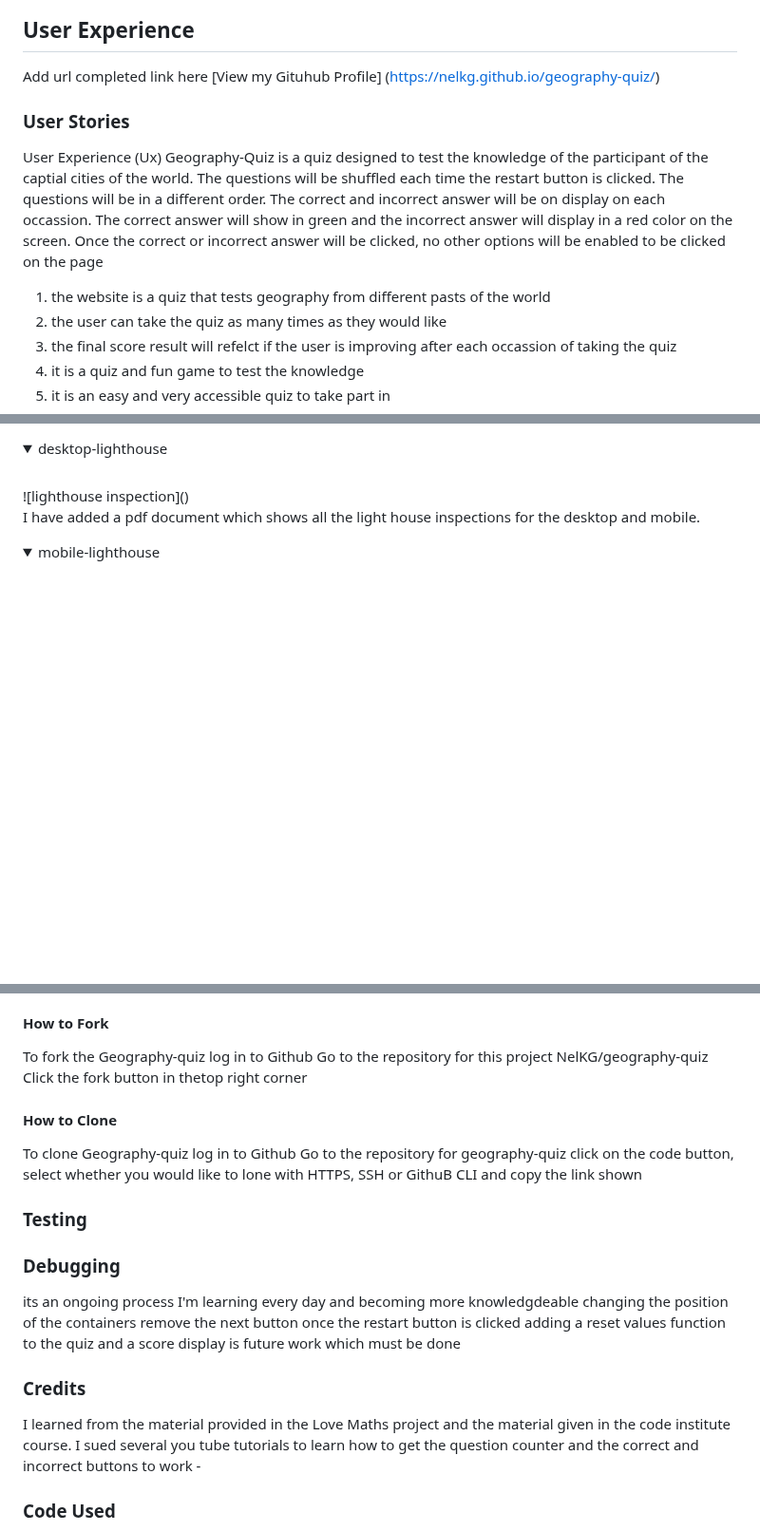
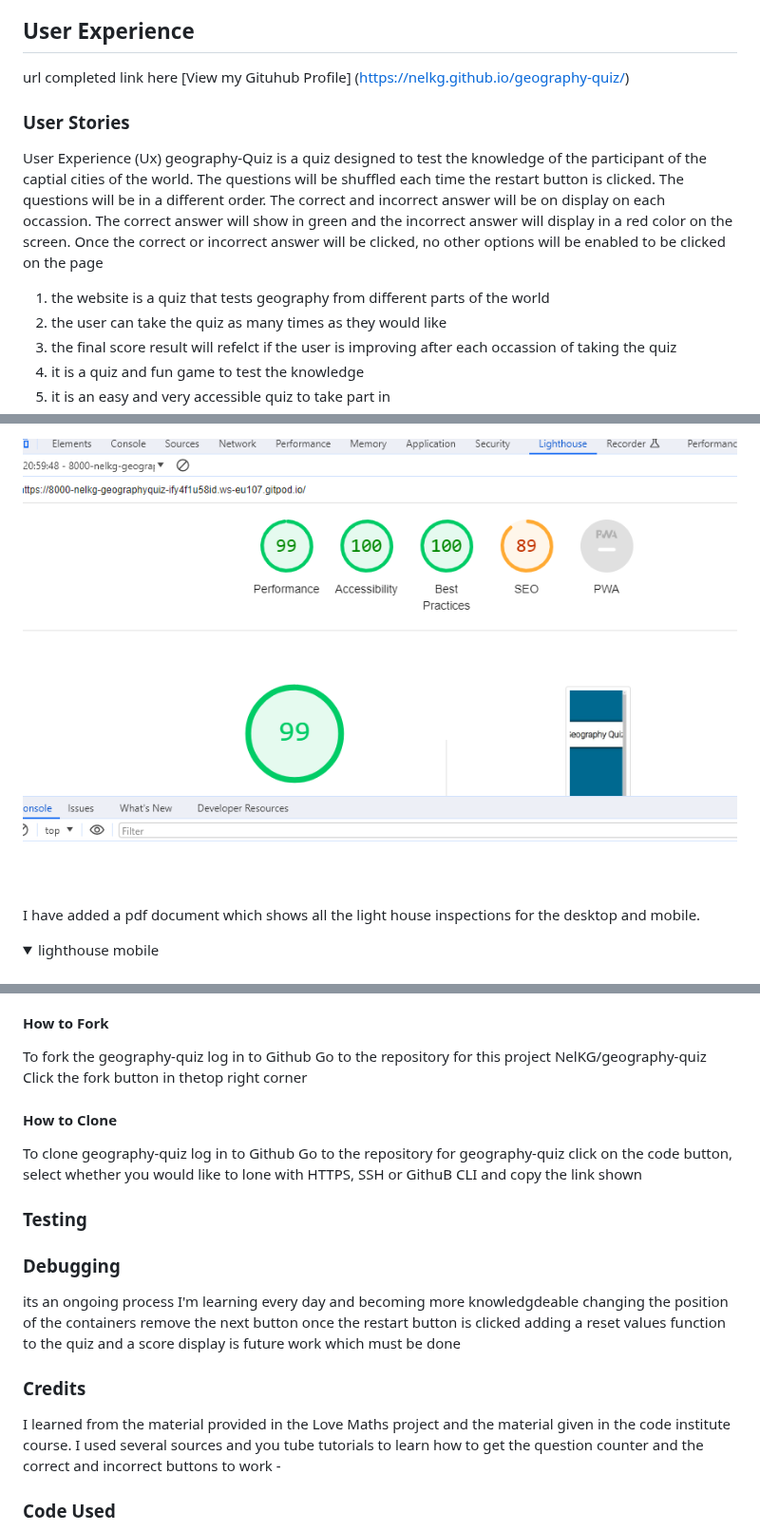
Before and after one commit to NelKG/geography-quiz, a Markdown page: README.md, 3 parts joined by grey strips. Shown at 95% size. GitHub-like rendering; folded sections open; blank space fills up the shorter version.

```diff
--- a/README.md
+++ b/README.md
@@ -29,14 +29,14 @@
   - [ Acknowledgments](#acknowledgments)
 
 ## User Experience
-Add url completed link here [View my Gituhub Profile] (https://nelkg.github.io/geography-quiz/)
+ url completed link here [View my Gituhub Profile] (https://nelkg.github.io/geography-quiz/)
 
 ### User Stories
 
 User Experience (Ux)
-Geography-Quiz is a quiz designed to test the knowledge of the participant of the captial
+geography-Quiz is a quiz designed to test the knowledge of the participant of the captial
 cities of the world. The questions will be shuffled each time the restart button is clicked. The questions will be in a different order. The correct and incorrect answer will be on display on each occassion. The correct answer will show in green and the incorrect answer will display in a red color on the screen. Once the correct or incorrect answer will be clicked, no other options will be enabled to be clicked on the page
-1. the website is a quiz that tests geography from different pasts of the world
+1. the website is a quiz that tests geography from different parts of the world
 2. the user can take the quiz as many times as they would like
 3. the final score result will refelct if the user is improving after each occassion of taking the quiz
 4. it is a quiz and fun game to test the knowledge
@@ -162,11 +166,11 @@ Ensuring that there is a sufficient colour contrast throughout the site.
 
-<details>
-<summary>desktop-lighthouse</summary>
-<br>
-![lighthouse inspection](</assets/documentation/desktop-lighthouse.PNG>)
+![lighthouse desktop](assets/documentation/desktop-lighthouse.png)
+
+</details>
+
 
 I have added a pdf document which shows all the light house inspections for the desktop and mobile.
 </details>
 <details>
-<summary>mobile-lighthouse</summary>
+<summary>lighthouse mobile</summary>
 <br>
@@ -209,14 +215,14 @@ The local development section gives instructions on how someone else could make
 
 #### How to Fork
 
-To fork the Geography-quiz
+To fork the geography-quiz
 log in to Github
 Go to the repository for this project NelKG/geography-quiz
 Click the fork button in thetop right corner
 
 #### How to Clone
 
-To clone Geography-quiz
+To clone geography-quiz
 log in to Github
 Go to the repository for geography-quiz
 click on the code button, select whether you would like to lone with HTTPS, SSH or
@@ -224,7 +230,6 @@ GithuB CLI and copy the link shown
 
 
 ### Testing
-
 
 
 
@@ -236,7 +241,7 @@ remove the next button once the restart button is clicked
 adding a reset values function to the quiz and a score display is future work which must be done
 
 ### Credits
-I learned from the material provided in the Love Maths project and the material given in the code institute course. I sued several you tube tutorials to learn how to get the question counter and the correct and incorrect buttons to work -
+I learned from the material provided in the Love Maths project and the material given in the code institute course. I used several sources and  you tube tutorials to learn how to get the question counter and the correct and incorrect buttons to work -
 
 ### Code Used
 
```
Also changed, not shown: other parts of README.md (+15 -8 lines).
